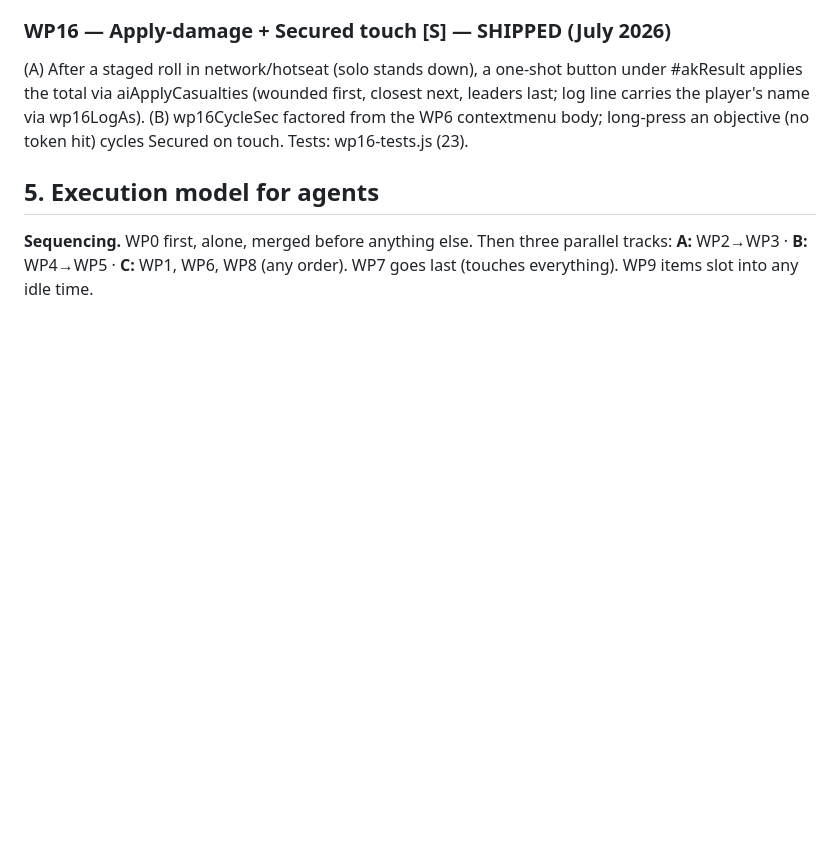
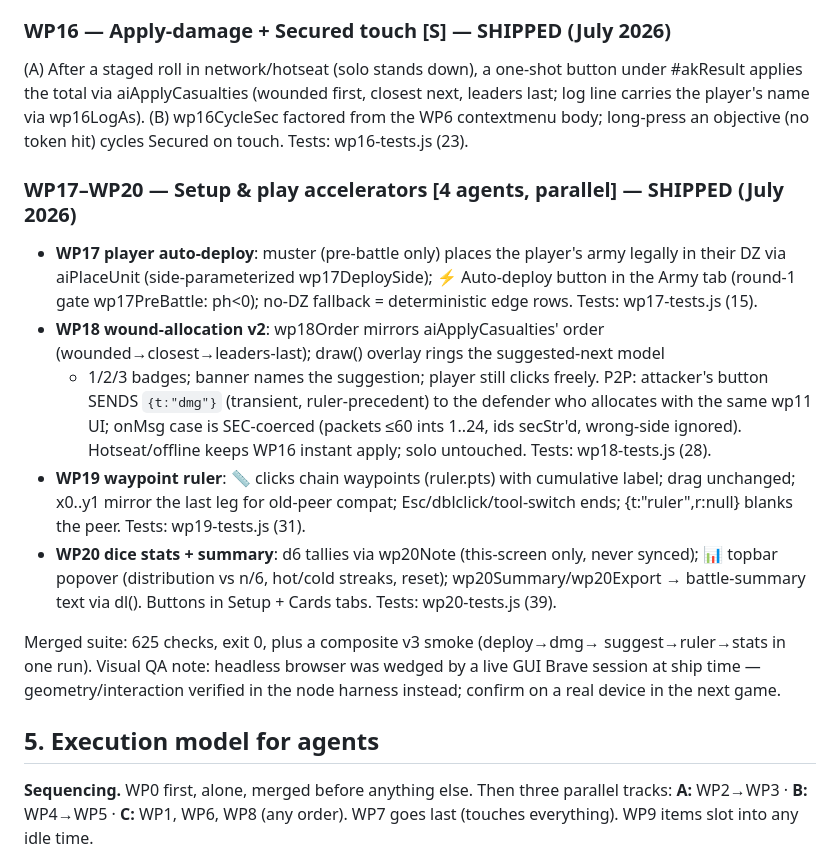
Before and after one commit to FlexTap3/wh40k-tabletop, a Markdown page: PLAN.md, the part around the change. Drawn GitHub-style; blank space fills up the shorter version.

Commit message:
PLAN.md: record WP17-WP20 as shipped
Co-Authored-By: Claude Fable 5 <noreply@anthropic.com>
Claude-Session: https://claude.ai/code/session_01TJDvzYwWenWycRaGRPCsR1

```diff
--- a/PLAN.md
+++ b/PLAN.md
@@ -569,6 +569,33 @@ closest next, leaders last; log line carries the player's name via wp16LogAs).
 (B) wp16CycleSec factored from the WP6 contextmenu body; long-press an
 objective (no token hit) cycles Secured on touch. Tests: wp16-tests.js (23).
 
+### WP17–WP20 — Setup & play accelerators  [4 agents, parallel] — SHIPPED (July 2026)
+
+- **WP17 player auto-deploy**: muster (pre-battle only) places the player's army
+  legally in their DZ via aiPlaceUnit (side-parameterized wp17DeploySide);
+  ⚡ Auto-deploy button in the Army tab (round-1 gate wp17PreBattle: ph<0);
+  no-DZ fallback = deterministic edge rows. Tests: wp17-tests.js (15).
+- **WP18 wound-allocation v2**: wp18Order mirrors aiApplyCasualties' order
+  (wounded→closest→leaders-last); draw() overlay rings the suggested-next model
+  + 1/2/3 badges; banner names the suggestion; player still clicks freely.
+  P2P: attacker's button SENDS `{t:"dmg"}` (transient, ruler-precedent) to the
+  defender who allocates with the same wp11 UI; onMsg case is SEC-coerced
+  (packets ≤60 ints 1..24, ids secStr'd, wrong-side ignored). Hotseat/offline
+  keeps WP16 instant apply; solo untouched. Tests: wp18-tests.js (28).
+- **WP19 waypoint ruler**: 📏 clicks chain waypoints (ruler.pts) with cumulative
+  label; drag unchanged; x0..y1 mirror the last leg for old-peer compat;
+  Esc/dblclick/tool-switch ends; {t:"ruler",r:null} blanks the peer.
+  Tests: wp19-tests.js (31).
+- **WP20 dice stats + summary**: d6 tallies via wp20Note (this-screen only,
+  never synced); 📊 topbar popover (distribution vs n/6, hot/cold streaks,
+  reset); wp20Summary/wp20Export → battle-summary text via dl(). Buttons in
+  Setup + Cards tabs. Tests: wp20-tests.js (39).
+
+Merged suite: 625 checks, exit 0, plus a composite v3 smoke (deploy→dmg→
+suggest→ruler→stats in one run). Visual QA note: headless browser was wedged
+by a live GUI Brave session at ship time — geometry/interaction verified in
+the node harness instead; confirm on a real device in the next game.
+
 ## 5. Execution model for agents
 
 **Sequencing.** WP0 first, alone, merged before anything else. Then three parallel
```
